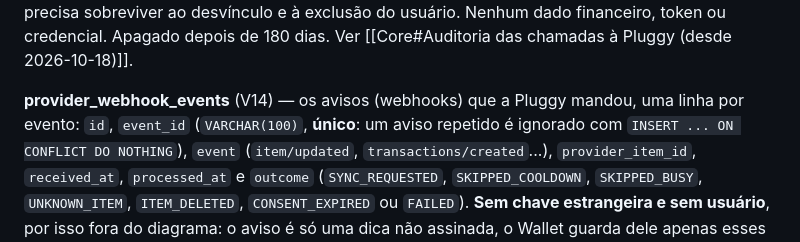
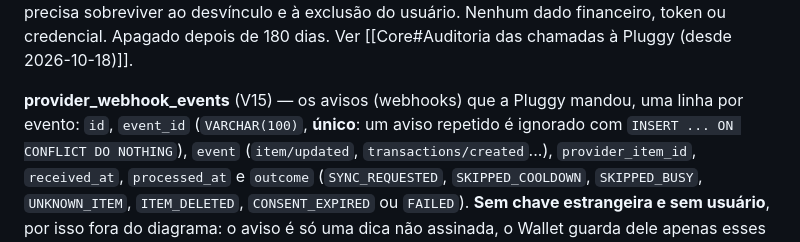
Before and after one commit to rafaeldossanto/Wallet, a Markdown page: Docs/Arquitetura/Modelo de Dados.md, the part around the change. Drawn GitHub-style.

```diff
--- a/Docs/Arquitetura/Modelo de Dados.md
+++ b/Docs/Arquitetura/Modelo de Dados.md
@@ -140,7 +140,7 @@ em (`connection_id`, `called_at`). **Sem chave estrangeira**, por isso fica fora
 o registro precisa sobreviver ao desvínculo e à exclusão do usuário. Nenhum dado financeiro,
 token ou credencial. Apagado depois de 180 dias. Ver [[Core#Auditoria das chamadas à Pluggy (desde 2026-10-18)]].
 
-**provider_webhook_events** (V14) — os avisos (webhooks) que a Pluggy mandou, uma linha por evento: `id`, `event_id`
+**provider_webhook_events** (V15) — os avisos (webhooks) que a Pluggy mandou, uma linha por evento: `id`, `event_id`
 (`VARCHAR(100)`, **único**: um aviso repetido é ignorado com `INSERT ... ON CONFLICT DO NOTHING`), `event` (`item/updated`,
 `transactions/created`...), `provider_item_id`, `received_at`, `processed_at` e `outcome` (`SYNC_REQUESTED`, `SKIPPED_COOLDOWN`,
 `SKIPPED_BUSY`, `UNKNOWN_ITEM`, `ITEM_DELETED`, `CONSENT_EXPIRED` ou `FAILED`). **Sem chave estrangeira e sem usuário**, por isso fora do
```
Also changed, not shown: Docs/Arquitetura/Core.md (+1 -1 lines).
